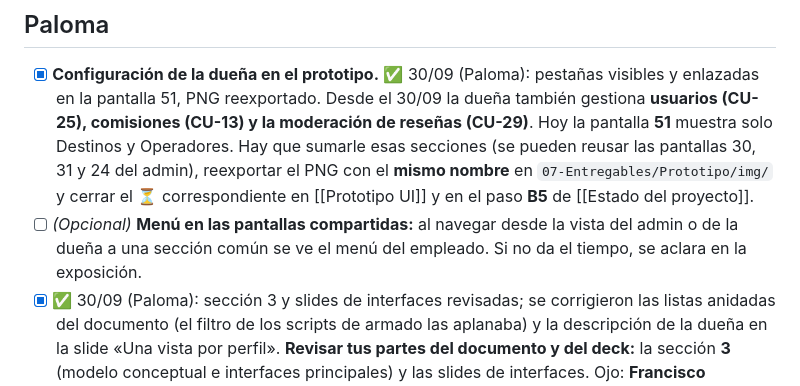
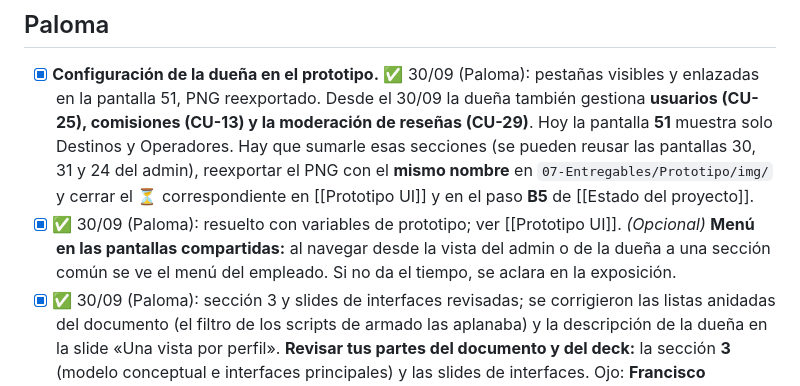
Before and after one commit to FranLuciano04/Vault-Rumbo, a Markdown page: 00-Inicio/Cierre del PC1 — tareas pendientes.md, the part around the change. GitHub-like rendering.

```diff
--- a/00-Inicio/Cierre del PC1 — tareas pendientes.md
+++ b/00-Inicio/Cierre del PC1 — tareas pendientes.md
@@ -34,7 +34,7 @@ El viernes queda para el cierre (D1–D3) y la entrega a las 20 hs.
 
 ## Paloma
 - [x] **Configuración de la dueña en el prototipo.** ✅ 30/09 (Paloma): pestañas visibles y enlazadas en la pantalla 51, PNG reexportado. Desde el 30/09 la dueña también gestiona **usuarios (CU-25), comisiones (CU-13) y la moderación de reseñas (CU-29)**. Hoy la pantalla **51** muestra solo Destinos y Operadores. Hay que sumarle esas secciones (se pueden reusar las pantallas 30, 31 y 24 del admin), reexportar el PNG con el **mismo nombre** en `07-Entregables/Prototipo/img/` y cerrar el ⏳ correspondiente en [[Prototipo UI]] y en el paso **B5** de [[Estado del proyecto]].
-- [ ] *(Opcional)* **Menú en las pantallas compartidas:** al navegar desde la vista del admin o de la dueña a una sección común se ve el menú del empleado. Si no da el tiempo, se aclara en la exposición.
+- [x] ✅ 30/09 (Paloma): resuelto con variables de prototipo; ver [[Prototipo UI]]. *(Opcional)* **Menú en las pantallas compartidas:** al navegar desde la vista del admin o de la dueña a una sección común se ve el menú del empleado. Si no da el tiempo, se aclara en la exposición.
 - [x] ✅ 30/09 (Paloma): sección 3 y slides de interfaces revisadas; se corrigieron las listas anidadas del documento (el filtro de los scripts de armado las aplanaba) y la descripción de la dueña en la slide «Una vista por perfil». **Revisar tus partes del documento y del deck:** la sección **3** (modelo conceptual e interfaces principales) y las slides de interfaces. Ojo: **Francisco reordenó `build-deck.js`** el 30/09 (agenda de 8 puntos, secciones renumeradas y tres slides nuevas). Trabajá siempre sobre la versión de `main`, no sobre una copia anterior.
 
 ## Los tres
```
Also changed, not shown: 00-Inicio/Bitácora de sesiones.md (+5 -0 lines), 07-Entregables/Prototipo/Prototipo UI.md (+1 -1 lines).
